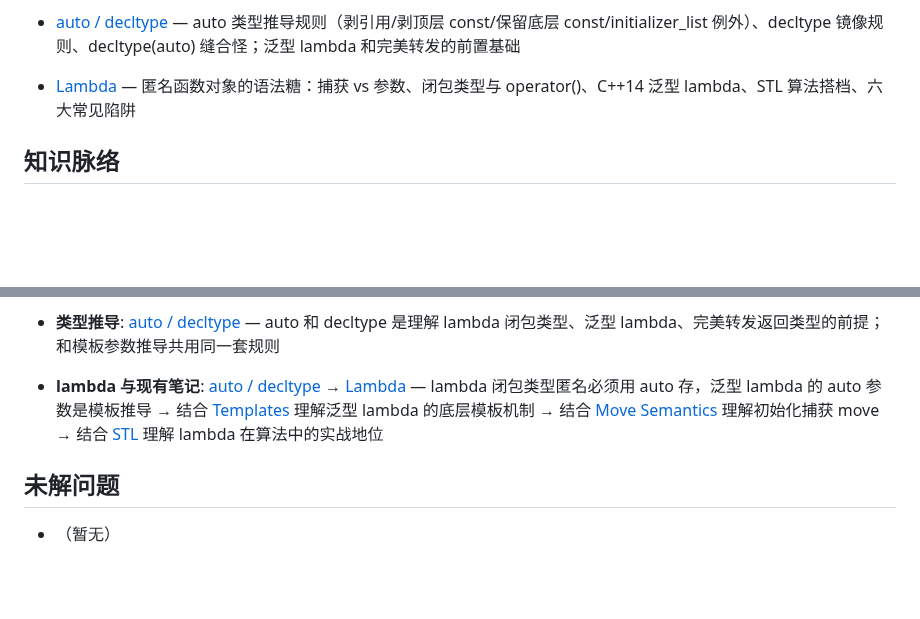
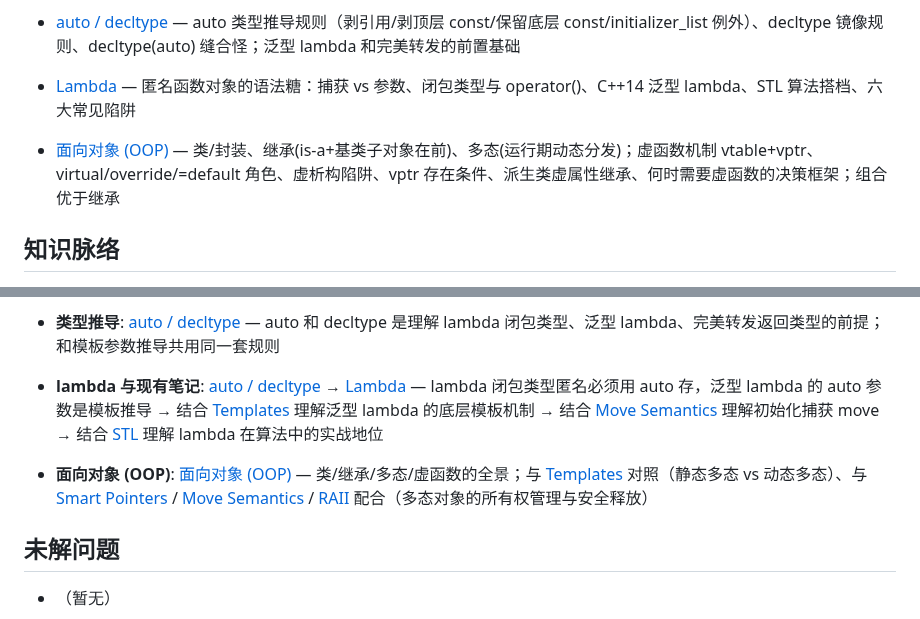
Before and after one commit to hypiasd/grounds, a Markdown page: wiki/cpp/index.md, 2 parts joined by grey strips. GitHub-like rendering; blank space fills up the shorter version.

```diff
--- a/wiki/cpp/index.md
+++ b/wiki/cpp/index.md
@@ -33,6 +33,8 @@ C++ 语言层面的语法特性、惯用法和容易踩坑的细节。重点不
 - [auto / decltype](auto-decltype.md) — auto 类型推导规则（剥引用/剥顶层 const/保留底层 const/initializer_list 例外）、decltype 镜像规则、decltype(auto) 缝合怪；泛型 lambda 和完美转发的前置基础
 - [Lambda](lambda.md) — 匿名函数对象的语法糖：捕获 vs 参数、闭包类型与 operator()、C++14 泛型 lambda、STL 算法搭档、六大常见陷阱
 
+- [面向对象 (OOP)](object-oriented.md) — 类/封装、继承(is-a+基类子对象在前)、多态(运行期动态分发)；虚函数机制 vtable+vptr、virtual/override/=default 角色、虚析构陷阱、vptr 存在条件、派生类虚属性继承、何时需要虚函数的决策框架；组合优于继承
+
 ## 知识脉络
 
 
@@ -54,6 +56,8 @@ C++ 语言层面的语法特性、惯用法和容易踩坑的细节。重点不
 - **lambda 与现有笔记**: [auto / decltype](auto-decltype.md) → [Lambda](lambda.md) — lambda 闭包类型匿名必须用 auto 存，泛型 lambda 的 auto 参数是模板推导 → 结合 [Templates](templates.md) 理解泛型 lambda 的底层模板机制 → 结合 [Move Semantics](move-semantics.md) 理解初始化捕获 move → 结合 [STL](stl.md) 理解 lambda 在算法中的实战地位
 
 
+- **面向对象 (OOP)**: [面向对象 (OOP)](object-oriented.md) — 类/继承/多态/虚函数的全景；与 [Templates](templates.md) 对照（静态多态 vs 动态多态）、与 [Smart Pointers](smart-pointers.md) / [Move Semantics](move-semantics.md) / [RAII](raii.md) 配合（多态对象的所有权管理与安全释放）
+
 ## 未解问题
 
 - （暂无）
```
Also changed, not shown: wiki/cpp/object-oriented.md (added, +226 -0 lines).
